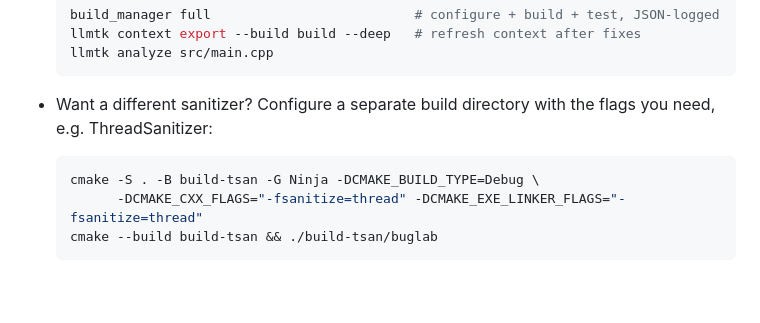
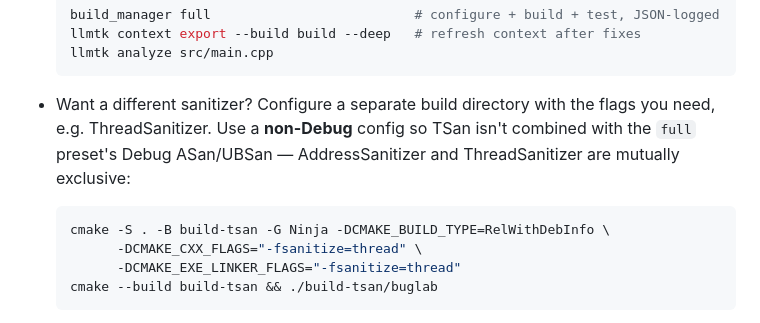
Before and after one commit to gregvw/llm-cpp-toolkit, a Markdown page: docs/TUTORIAL.md, the part around the change. GitHub-like rendering; blank space fills up the shorter version.

Commit message:
docs: TUTORIAL.md TSan example must not use Debug (collides with preset ASan)
The optional ThreadSanitizer build used CMAKE_BUILD_TYPE=Debug, but the full
preset adds -fsanitize=address,undefined for Debug builds
(templates/scaffold/executable/CMakeLists.txt.j2), so the example combined TSan
with ASan/UBSan — which clang rejects:
  error: invalid argument '-fsanitize=address' not allowed with '-fsanitize=thread'

Use RelWithDebInfo for the TSan build so the preset's Debug-only sanitizers do
not apply (verified: Debug+TSan fails with the conflict above; RelWithDebInfo+TSan
builds clean with only -fsanitize=thread in the compile command).

Docs-only; full suite 34 OK and uv build --no-sources clean.

Co-Authored-By: Claude Opus 4.8 (1M context) <noreply@anthropic.com>

````diff
--- a/docs/TUTORIAL.md
+++ b/docs/TUTORIAL.md
@@ -213,11 +213,12 @@ The command emits JSON reports under `exports/reports/` for clang-tidy, IWYU, an
   llmtk analyze src/main.cpp
   ```
 
-- Want a different sanitizer? Configure a separate build directory with the flags you need, e.g. ThreadSanitizer:
+- Want a different sanitizer? Configure a separate build directory with the flags you need, e.g. ThreadSanitizer. Use a **non-Debug** config so TSan isn't combined with the `full` preset's Debug ASan/UBSan — AddressSanitizer and ThreadSanitizer are mutually exclusive:
 
   ```bash
-  cmake -S . -B build-tsan -G Ninja -DCMAKE_BUILD_TYPE=Debug \
-        -DCMAKE_CXX_FLAGS="-fsanitize=thread" -DCMAKE_EXE_LINKER_FLAGS="-fsanitize=thread"
+  cmake -S . -B build-tsan -G Ninja -DCMAKE_BUILD_TYPE=RelWithDebInfo \
+        -DCMAKE_CXX_FLAGS="-fsanitize=thread" \
+        -DCMAKE_EXE_LINKER_FLAGS="-fsanitize=thread"
   cmake --build build-tsan && ./build-tsan/buglab
   ```
 
````
